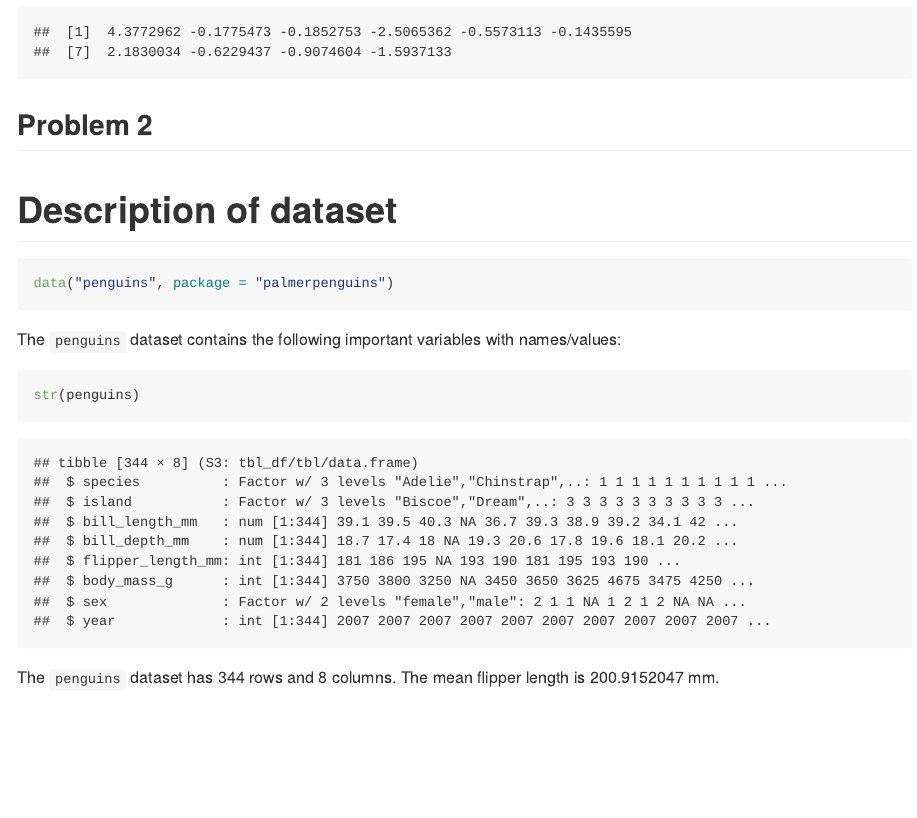
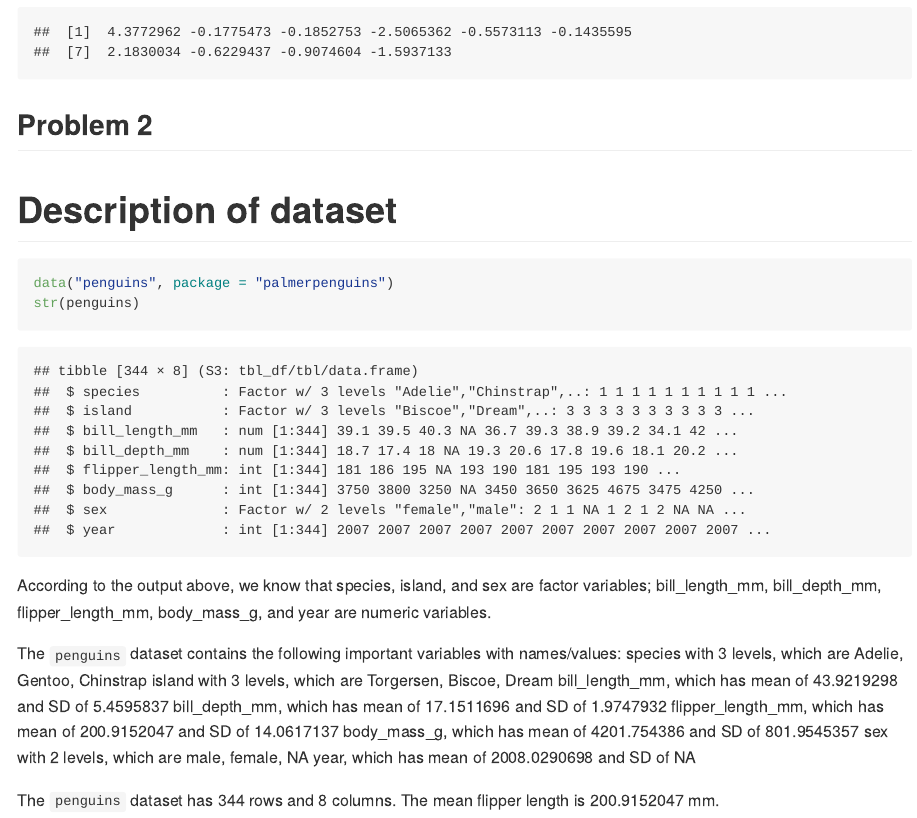
Before and after one commit to sl4658/p8105_hw1_sl4658, an R Markdown document (p8105_hw1_sl4658.Rmd): the page in a window 1100 px wide, from 2610 px down. Rendered offline with R 4.5, knitr and Pandoc, with nearby package versions; code that draws random numbers runs with fixed seeds of ours.

Commit message:
update R markdown file for hw 1 and save in github_document

````diff
--- a/p8105_hw1_sl4658.Rmd
+++ b/p8105_hw1_sl4658.Rmd
@@ -58,12 +58,20 @@ as.numeric(as.factor(pull(prob1_df, samp_gt_0))) * pull(prob1_df, samp)
 # Description of dataset
 ```{r}
 data("penguins", package = "palmerpenguins")
+str(penguins)
 ```
 
+According to the output above, we know that species, island, and sex are factor variables; bill_length_mm, bill_depth_mm, flipper_length_mm, body_mass_g, and year are numeric variables.
+
 The `penguins` dataset contains the following important variables with names/values:
-```{r}
-str(penguins)
-```
+species with 3 levels, which are `r unique(penguins$species)`
+island with 3 levels, which are `r unique(penguins$island)`
+bill_length_mm, which has mean of `r mean(na.omit(penguins$bill_length_mm))` and SD of `r sd(na.omit(penguins$bill_length_mm))`
+bill_depth_mm, which has mean of `r mean(na.omit(penguins$bill_depth_mm))` and SD of `r sd(na.omit(penguins$bill_depth_mm))`
+flipper_length_mm, which has mean of `r mean(na.omit(penguins$flipper_length_mm))` and SD of `r sd(na.omit(penguins$flipper_length_mm))`
+body_mass_g, which has mean of `r mean(na.omit(penguins$body_mass_g))` and SD of `r sd(na.omit(penguins$body_mass_g))`
+sex with 2 levels, which are `r unique(penguins$sex)`
+year, which has mean of `r mean(na.omit(penguins$year))` and SD of `r sd(na.omit(penguins$body_year))`
 
 The `penguins` dataset has `r nrow(penguins)` rows and `r ncol(penguins)` columns. The mean flipper length is `r mean(na.omit(penguins$flipper_length_mm))` mm.
 
````
Also changed, not shown: scatter_plot.pdf.
